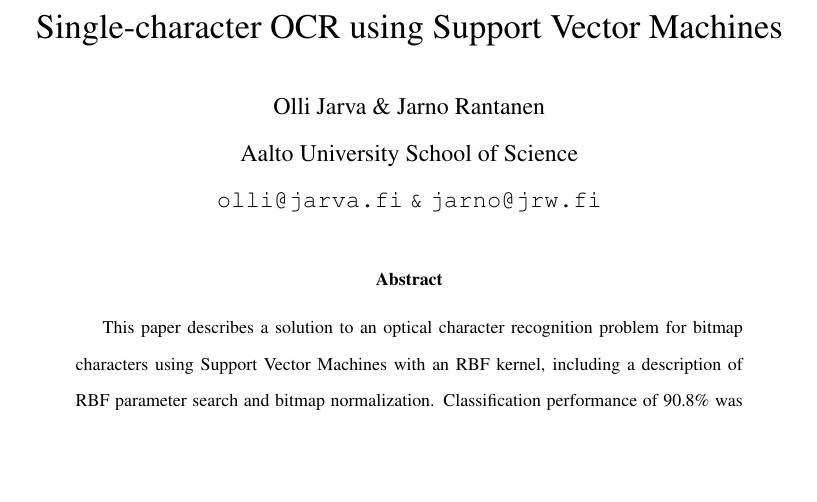
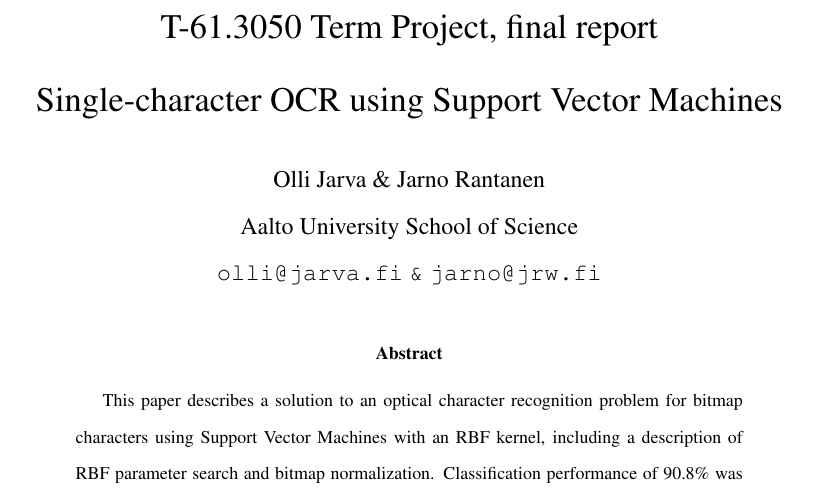
Before and after one commit to jareware/T-61.3050, a LaTeX document (dokkari/seminar.tex): part of page 1 of 9, cut at the place of the change, the shorter picture padded with empty space. Compiled offline with pdfLaTeX.

Commit message:
Cover page formatting

```diff
--- a/dokkari/seminar.tex
+++ b/dokkari/seminar.tex
@@ -10,7 +10,7 @@
 
 %=========================================================
 
-\title{Single-character OCR using Support Vector Machines}
+\title{T-61.3050 Term Project, final report \\ Single-character OCR using Support Vector Machines}
 
 \author{Olli Jarva \& Jarno Rantanen \\
         Aalto University School of Science \\
```
Also changed, not shown: dokkari/seminar.pdf, dokkari/seminar.tex (2 more changed lines).
